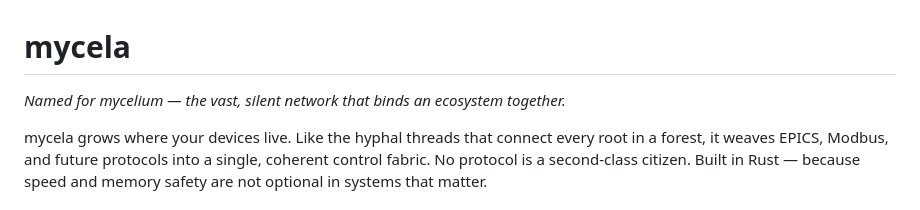
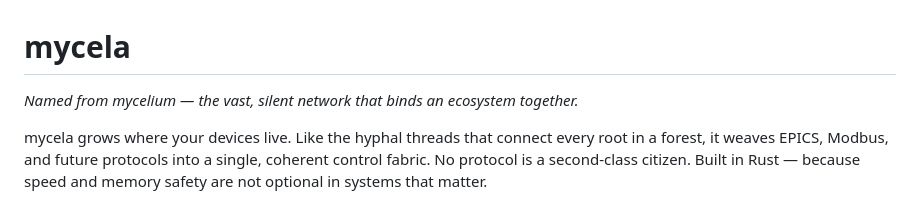
Before and after one commit to TineZata/mycela, a Markdown page: README.md, the part around the change. Rendered like a GitHub page.

Commit message:
Update README.md with project details and structure

```diff
--- a/README.md
+++ b/README.md
@@ -1,6 +1,6 @@
 # mycela
 
-*Named for mycelium — the vast, silent network that binds an ecosystem together.*
+*Named from mycelium — the vast, silent network that binds an ecosystem together.*
 
 mycela grows where your devices live. Like the hyphal threads that connect every root in a forest, it weaves EPICS, Modbus, and future protocols into a single, coherent control fabric. No protocol is a second-class citizen. Built in Rust — because speed and memory safety are not optional in systems that matter.
 
```
